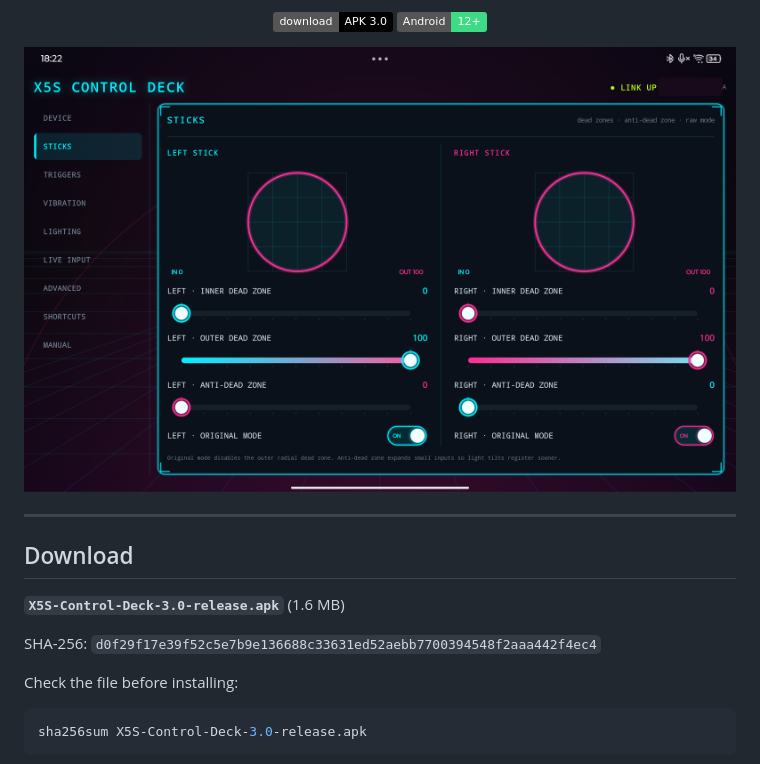
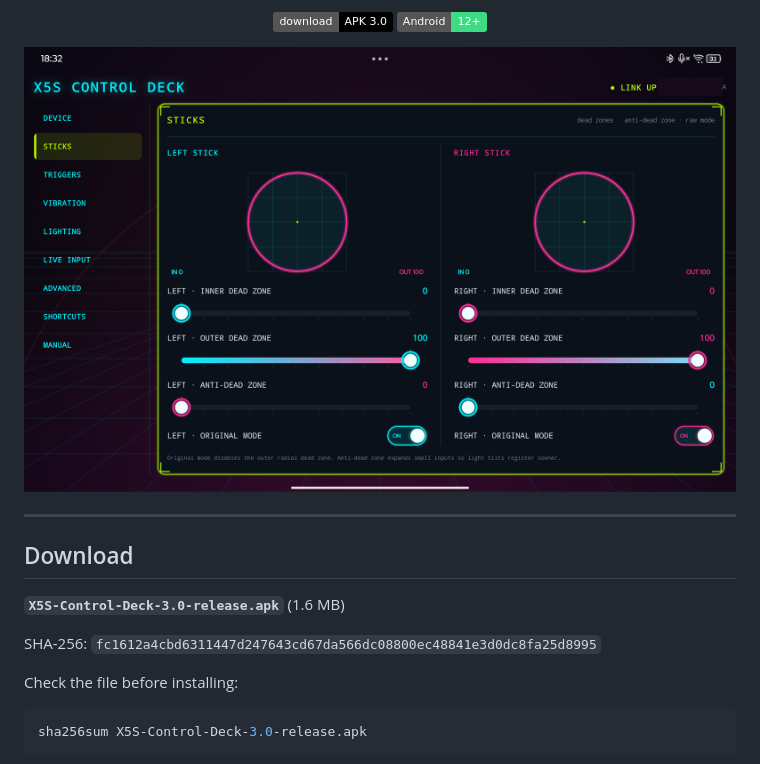
Before and after one commit to Ivanov-k-Ivan/X5S-Control-Deck, a Markdown page: README.md, the part around the change. Drawn GitHub-style; pictures changed too: screenshot-sticks.png; badges without logos.

Commit message:
Refresh 3.0 APK and screenshot

```diff
--- a/README.md
+++ b/README.md
@@ -25,7 +25,7 @@
 
 **`X5S-Control-Deck-3.0-release.apk`** (1.6 MB)
 
-SHA-256: `d0f29f17e39f52c5e7b9e136688c33631ed52aebb7700394548f2aaa442f4ec4`
+SHA-256: `fc1612a4cbd6311447d247643cd67da566dc08800ec48841e3d0dc8fa25d8995`
 
 Check the file before installing:
 
```
Also changed, not shown: 1 other file.
